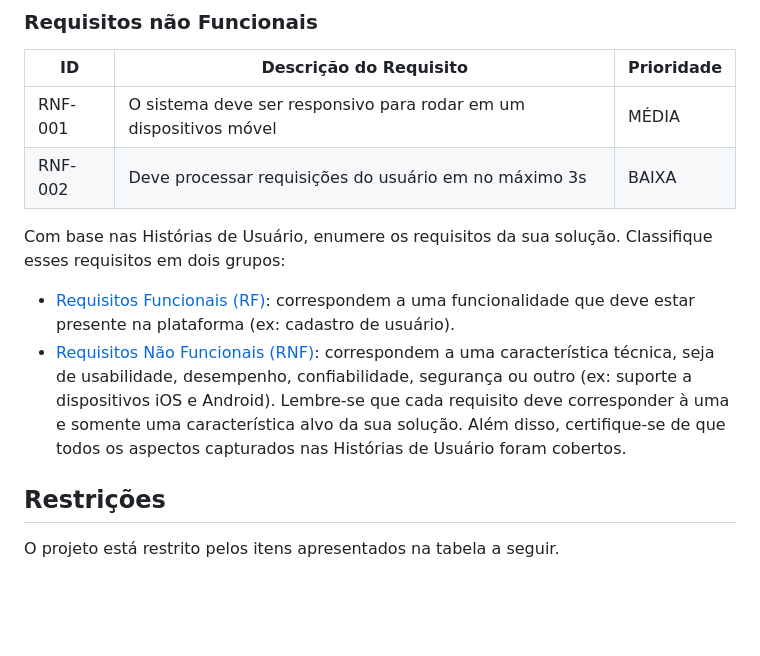
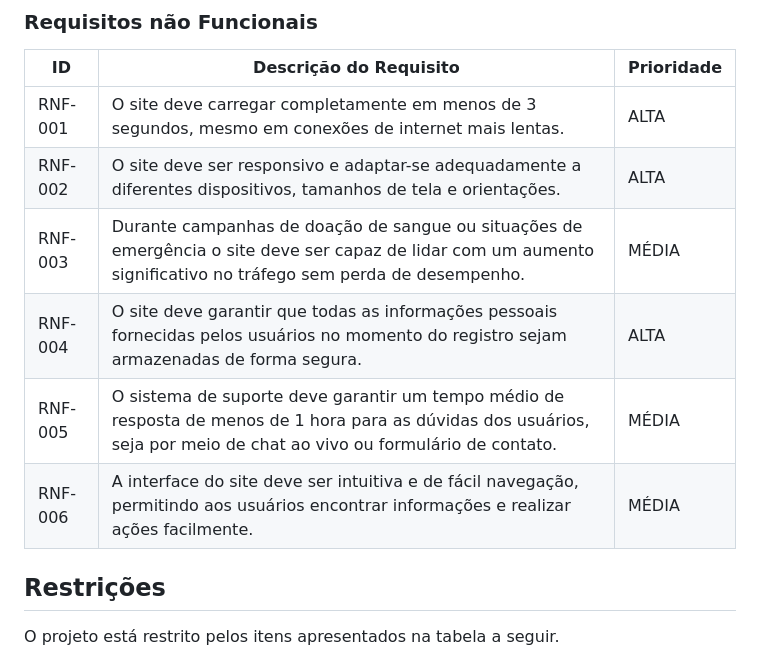
Before and after one commit to ICEI-PUC-Minas-PMV-ADS/pmv-ads-2023-2-e2-proj-int-t6-lifedrop, a Markdown page: docs/02-Especificação do Projeto.md, the part around one of its changes. GitHub-like rendering; blank space fills up the shorter version.

```diff
--- a/docs/02-Especificação do Projeto.md
+++ b/docs/02-Especificação do Projeto.md
@@ -55,23 +65,12 @@ As tabelas que se seguem apresentam os requisitos funcionais e não funcionais q
 
 |ID     | Descrição do Requisito  |Prioridade |
 |-------|-------------------------|----|
-|RNF-001| O sistema deve ser responsivo para rodar em um dispositivos móvel | MÉDIA |
-|RNF-002| Deve processar requisições do usuário em no máximo 3s |  BAIXA |
-
-Com base nas Histórias de Usuário, enumere os requisitos da sua solução. Classifique esses requisitos em dois grupos:
-
-- [Requisitos Funcionais
- (RF)](https://pt.wikipedia.org/wiki/Requisito_funcional):
- correspondem a uma funcionalidade que deve estar presente na
-  plataforma (ex: cadastro de usuário).
-- [Requisitos Não Funcionais
-  (RNF)](https://pt.wikipedia.org/wiki/Requisito_n%C3%A3o_funcional):
-  correspondem a uma característica técnica, seja de usabilidade,
-  desempenho, confiabilidade, segurança ou outro (ex: suporte a
-  dispositivos iOS e Android).
-Lembre-se que cada requisito deve corresponder à uma e somente uma
-característica alvo da sua solução. Além disso, certifique-se de que
-todos os aspectos capturados nas Histórias de Usuário foram cobertos.
+|RNF-001| O site deve carregar completamente em menos de 3 segundos, mesmo em conexões de internet mais lentas. | ALTA |
+|RNF-002|O site deve ser responsivo e adaptar-se adequadamente a diferentes dispositivos, tamanhos de tela e orientações. | ALTA |
+|RNF-003| Durante campanhas de doação de sangue ou situações de emergência o site deve ser capaz de lidar com um aumento significativo no tráfego sem perda de desempenho. | MÉDIA |
+|RNF-004| O site deve garantir que todas as informações pessoais fornecidas pelos usuários no momento do registro sejam armazenadas de forma segura. | ALTA |
+|RNF-005| O sistema de suporte deve garantir um tempo médio de resposta de menos de 1 hora para as dúvidas dos usuários, seja por meio de chat ao vivo ou formulário de contato.|  MÉDIA |
+|RNF-006| A interface do site deve ser intuitiva e de fácil navegação, permitindo aos usuários encontrar informações e realizar ações facilmente.|  MÉDIA |
 
 ## Restrições
 
```
Also changed, not shown: other parts of docs/02-Especificação do Projeto.md (+12 -2 lines).
